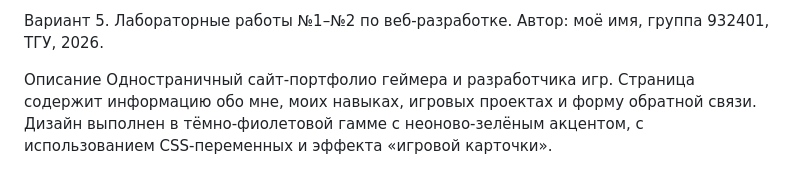
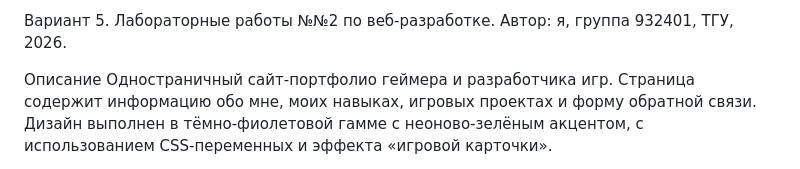
Before and after one commit to ArtemKalyakin/KalyakinArtem_932401_LAB2, a Markdown page: README.md, the part around the change. Rendered like a GitHub page.

```diff
--- a/README.md
+++ b/README.md
@@ -1,5 +1,5 @@
-Вариант 5. Лабораторные работы №1–№2 по веб-разработке.
-Автор: моё имя, группа 932401, ТГУ, 2026.
+Вариант 5. Лабораторные работы №№2 по веб-разработке.
+Автор: я, группа 932401, ТГУ, 2026.
 
 Описание
 Одностраничный сайт-портфолио геймера и разработчика игр. Страница содержит информацию обо мне, моих навыках, игровых проектах и форму обратной связи. Дизайн выполнен в тёмно-фиолетовой гамме с неоново-зелёным акцентом, с использованием CSS-переменных и эффекта «игровой карточки».
```
